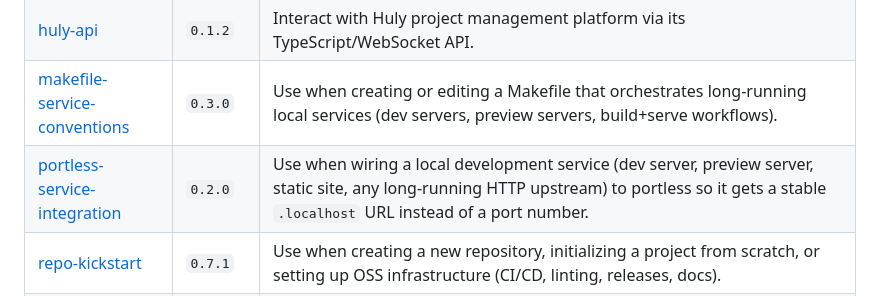
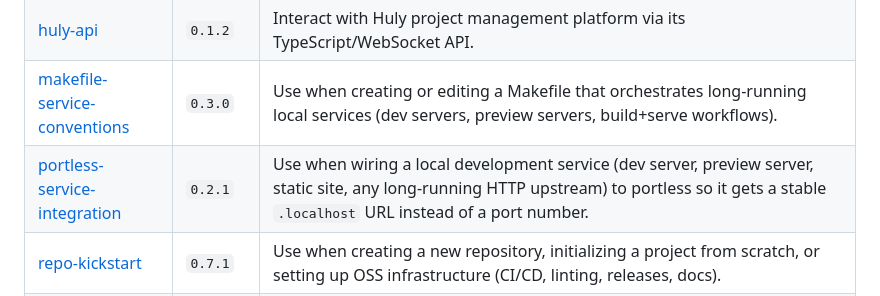
Before and after one commit to joserprieto/ai-skills, a Markdown page: README.md, the part around the change. Rendered like a GitHub page.

```diff
--- a/README.md
+++ b/README.md
@@ -30,7 +30,7 @@ All skills follow the [Agent Skills](https://agentskills.io/) open specification
 | [expert-panel](skills/expert-panel/SKILL.md)                                 | `0.1.0` | Evaluate any artifact (document, architecture, infrastructure design, domain model, code, PR, proposal) using an independent panel of LLM agent evaluators.                                                                                                          |
 | [huly-api](skills/huly-api/SKILL.md)                                         | `0.1.2` | Interact with Huly project management platform via its TypeScript/WebSocket API.                                                                                                                                                                                     |
 | [makefile-service-conventions](skills/makefile-service-conventions/SKILL.md) | `0.3.0` | Use when creating or editing a Makefile that orchestrates long-running local services (dev servers, preview servers, build+serve workflows).                                                                                                                         |
-| [portless-service-integration](skills/portless-service-integration/SKILL.md) | `0.2.0` | Use when wiring a local development service (dev server, preview server, static site, any long-running HTTP upstream) to portless so it gets a stable `.localhost` URL instead of a port number.                                                                     |
+| [portless-service-integration](skills/portless-service-integration/SKILL.md) | `0.2.1` | Use when wiring a local development service (dev server, preview server, static site, any long-running HTTP upstream) to portless so it gets a stable `.localhost` URL instead of a port number.                                                                     |
 | [repo-kickstart](skills/repo-kickstart/SKILL.md)                             | `0.7.1` | Use when creating a new repository, initializing a project from scratch, or setting up OSS infrastructure (CI/CD, linting, releases, docs).                                                                                                                          |
 | [service-manager](skills/service-manager/SKILL.md)                           | `0.3.0` | Use when adding background service management to a project that runs dev servers, preview servers, or any long-running processes.                                                                                                                                    |
 | [validating-skills](skills/validating-skills/SKILL.md)                       | `0.1.0` | Use when validating, auditing, or reviewing Agent Skills for compliance with the agentskills.io specification.                                                                                                                                                       |
```
Also changed, not shown: skills/portless-service-integration/SKILL.md (+1 -1 lines), 1 other file.
